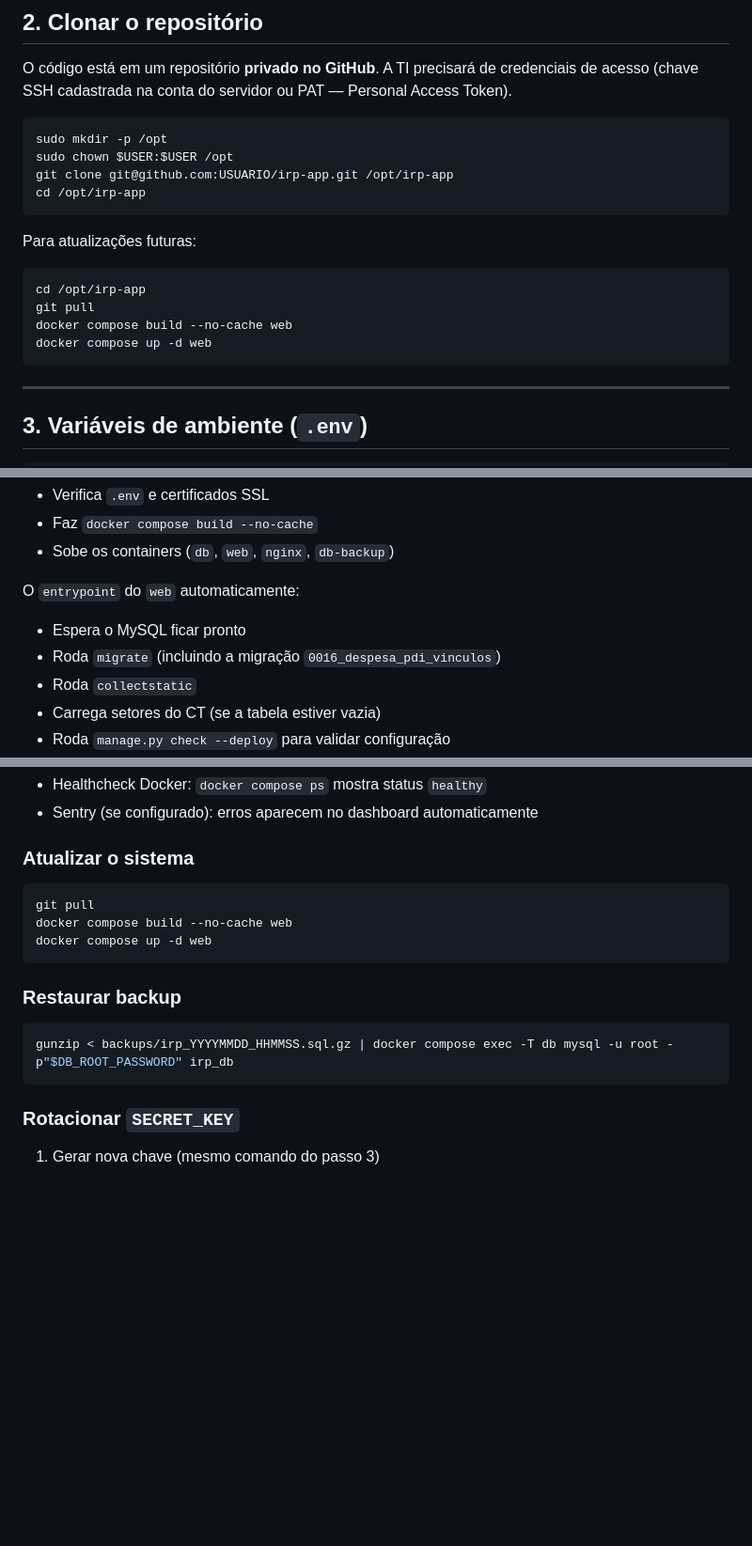
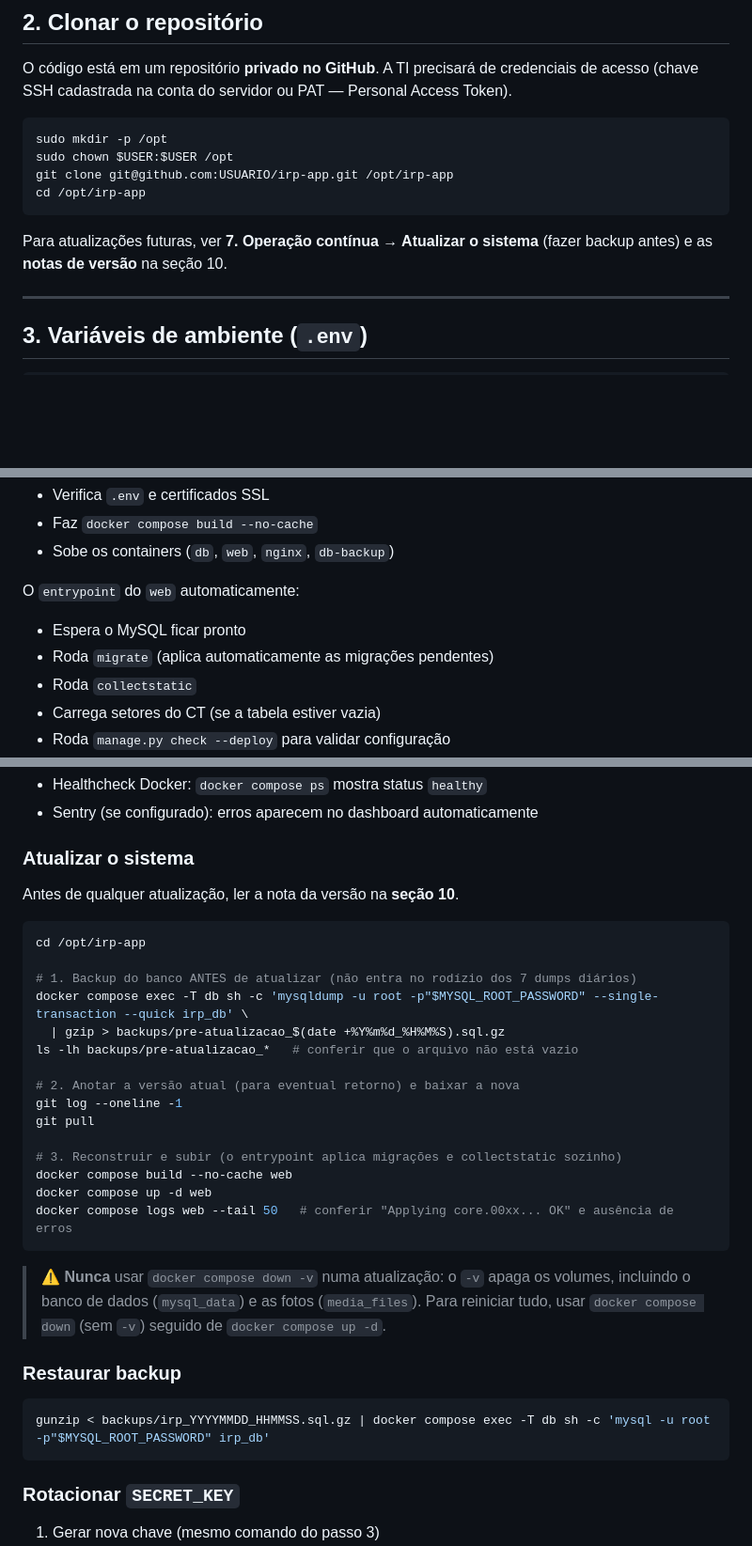
Before and after one commit to marcelgois-png/orcamento-projetos-ct, a Markdown page: DEPLOY.md, 3 parts joined by grey strips. Shown at 94% size. Rendered like a GitHub page; blank space fills up the shorter version.

````diff
--- a/DEPLOY.md
+++ b/DEPLOY.md
@@ -28,14 +28,8 @@ git clone git@github.com:USUARIO/irp-app.git /opt/irp-app
 cd /opt/irp-app
 ```
 
-Para atualizações futuras:
-
-```bash
-cd /opt/irp-app
-git pull
-docker compose build --no-cache web
-docker compose up -d web
-```
+Para atualizações futuras, ver **7. Operação contínua → Atualizar o sistema**
+(fazer backup antes) e as **notas de versão** na seção 10.
 
 ---
 
@@ -107,7 +101,7 @@ Esse script:
 
 O `entrypoint` do `web` automaticamente:
 - Espera o MySQL ficar pronto
-- Roda `migrate` (incluindo a migração `0016_despesa_pdi_vinculos`)
+- Roda `migrate` (aplica automaticamente as migrações pendentes)
 - Roda `collectstatic`
 - Carrega setores do CT (se a tabela estiver vazia)
 - Roda `manage.py check --deploy` para validar configuração
@@ -159,16 +153,34 @@ O serviço `db-backup` já gera dumps diários em `./backups/` (mantém os 7 mai
 
 ### Atualizar o sistema
 
+Antes de qualquer atualização, ler a nota da versão na **seção 10**.
+
 ```bash
+cd /opt/irp-app
+
+# 1. Backup do banco ANTES de atualizar (não entra no rodízio dos 7 dumps diários)
+docker compose exec -T db sh -c 'mysqldump -u root -p"$MYSQL_ROOT_PASSWORD" --single-transaction --quick irp_db' \
+  | gzip > backups/pre-atualizacao_$(date +%Y%m%d_%H%M%S).sql.gz
+ls -lh backups/pre-atualizacao_*   # conferir que o arquivo não está vazio
+
+# 2. Anotar a versão atual (para eventual retorno) e baixar a nova
+git log --oneline -1
 git pull
+
+# 3. Reconstruir e subir (o entrypoint aplica migrações e collectstatic sozinho)
 docker compose build --no-cache web
 docker compose up -d web
+docker compose logs web --tail 50   # conferir "Applying core.00xx... OK" e ausência de erros
 ```
+
+> ⚠️ **Nunca** usar `docker compose down -v` numa atualização: o `-v` apaga os
+> volumes, incluindo o banco de dados (`mysql_data`) e as fotos (`media_files`).
+> Para reiniciar tudo, usar `docker compose down` (sem `-v`) seguido de `docker compose up -d`.
 
 ### Restaurar backup
 
 ```bash
-gunzip < backups/irp_YYYYMMDD_HHMMSS.sql.gz | docker compose exec -T db mysql -u root -p"$DB_ROOT_PASSWORD" irp_db
+gunzip < backups/irp_YYYYMMDD_HHMMSS.sql.gz | docker compose exec -T db sh -c 'mysql -u root -p"$MYSQL_ROOT_PASSWORD" irp_db'
 ```
 
 ### Rotacionar `SECRET_KEY`
````
Also changed, not shown: other parts of DEPLOY.md (+63 -0 lines).
